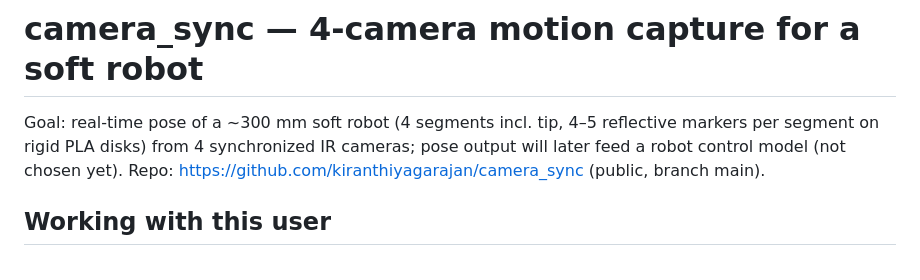
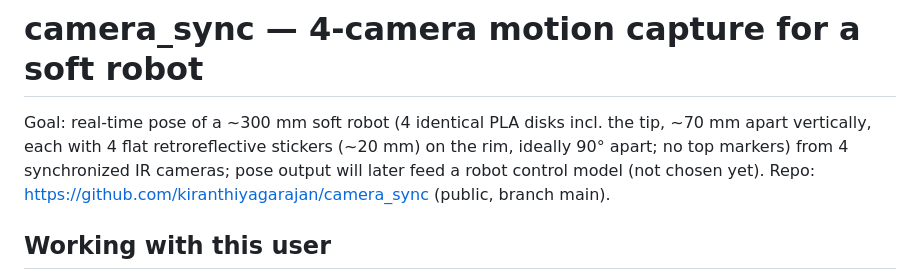
Before and after one commit to kiranthiyagarajan/camera_sync, a Markdown page: CLAUDE.md, the part around the change. Rendered like a GitHub page.

Commit message:
CLAUDE.md: robot marker layout (4 identical disks, 4 rim markers each)
Co-Authored-By: Claude Opus 5.5 <noreply@anthropic.com>

```diff
--- a/CLAUDE.md
+++ b/CLAUDE.md
@@ -1,7 +1,8 @@
 # camera_sync — 4-camera motion capture for a soft robot
 
-Goal: real-time pose of a ~300 mm soft robot (4 segments incl. tip, 4–5 reflective
-markers per segment on rigid PLA disks) from 4 synchronized IR cameras; pose output
+Goal: real-time pose of a ~300 mm soft robot (4 identical PLA disks incl. the tip, ~70 mm
+apart vertically, each with 4 flat retroreflective stickers (~20 mm) on the rim, ideally
+90° apart; no top markers) from 4 synchronized IR cameras; pose output
 will later feed a robot control model (not chosen yet). Repo:
 https://github.com/kiranthiyagarajan/camera_sync (public, branch main).
 
```
